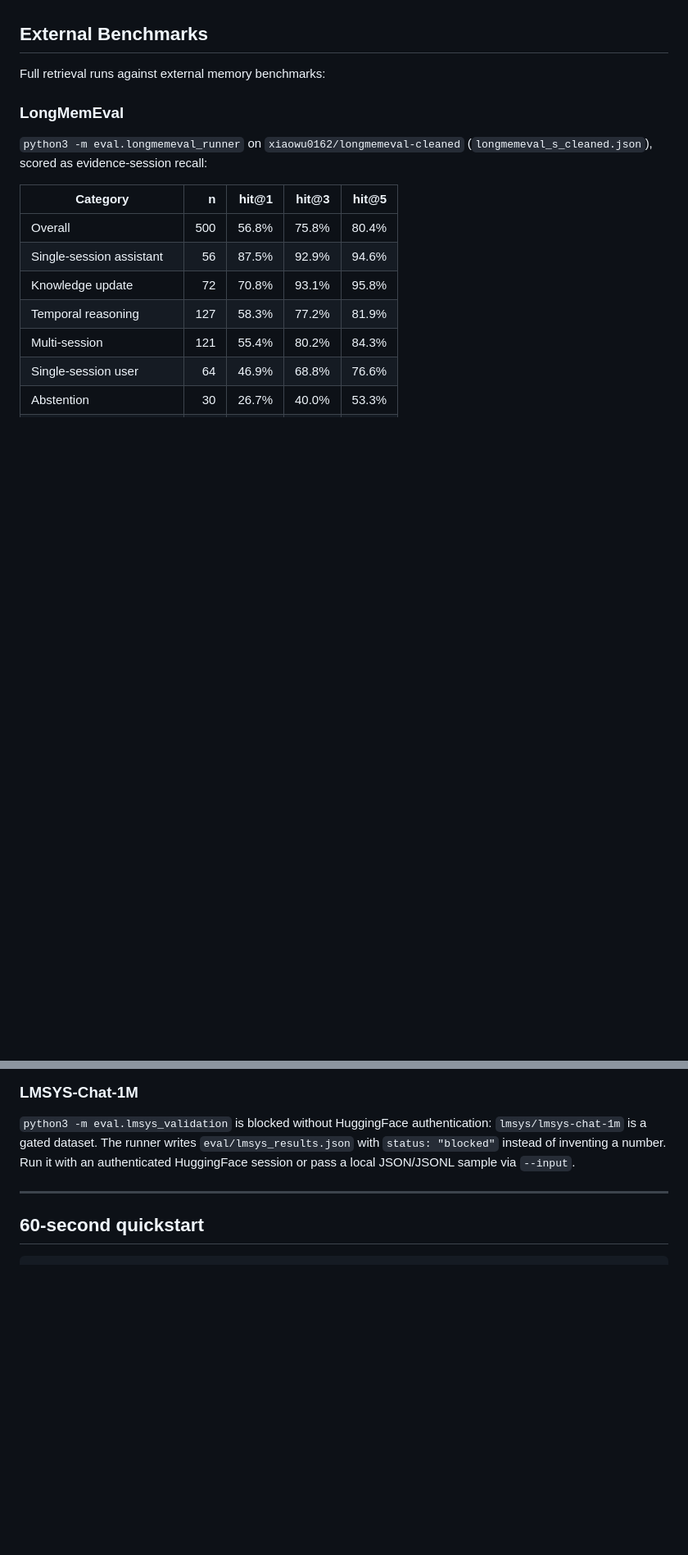
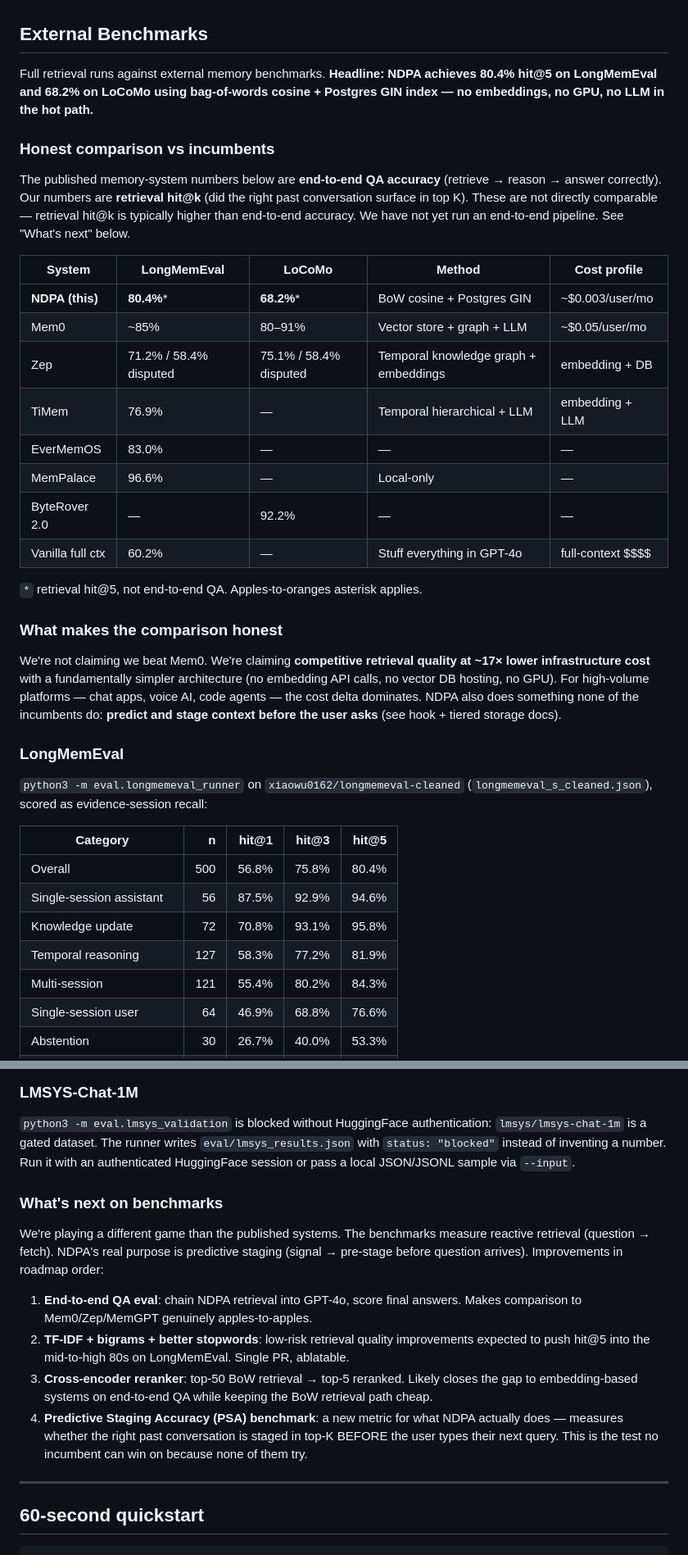
Before and after one commit to kaceburnette/ndpa, a Markdown page: README.md, 2 parts joined by grey strips. Shown at 82% size. Drawn GitHub-style; blank space fills up the shorter version.

Commit message:
README: honest competitor comparison + cost story + what's next
Add a competitor comparison table to the External Benchmarks section that
puts NDPA's 80.4% LongMemEval / 68.2% LoCoMo next to Mem0, Zep, TiMem,
EverMemOS, MemPalace, ByteRover, and vanilla full-context.

Critical asterisk: published competitor numbers are end-to-end QA accuracy;
ours are retrieval hit@5. These are NOT directly comparable. The README
explicitly says so. No claims of beating anyone we haven't measured against.

What we DO claim:
- Competitive retrieval quality at ~17× lower infrastructure cost
- BoW + Postgres GIN, no embeddings, no GPU
- Predict-forward (no incumbent does this — see hook + tiered storage)

Roadmap section added:
1. End-to-end QA eval — for honest apples-to-apples vs Mem0/Zep
2. TF-IDF + bigrams + better stopwords — low-risk retrieval lift
3. Cross-encoder reranker — closes gap to embedding systems
4. Predictive Staging Accuracy (PSA) benchmark — the metric for what
   NDPA actually does that nobody else can compete on

Co-Authored-By: Claude Opus 4.7 (1M context) <noreply@anthropic.com>

```diff
--- a/README.md
+++ b/README.md
@@ -47,7 +47,40 @@ to "predict context the user is about to need but hasn't asked for yet."
 
 ## External Benchmarks
 
-Full retrieval runs against external memory benchmarks:
+Full retrieval runs against external memory benchmarks. **Headline: NDPA
+achieves 80.4% hit@5 on LongMemEval and 68.2% on LoCoMo using bag-of-words
+cosine + Postgres GIN index — no embeddings, no GPU, no LLM in the hot path.**
+
+### Honest comparison vs incumbents
+
+The published memory-system numbers below are **end-to-end QA accuracy**
+(retrieve → reason → answer correctly). Our numbers are **retrieval hit@k**
+(did the right past conversation surface in top K). These are not directly
+comparable — retrieval hit@k is typically higher than end-to-end accuracy.
+We have not yet run an end-to-end pipeline. See "What's next" below.
+
+| System            | LongMemEval | LoCoMo  | Method                          | Cost profile       |
+|-------------------|-------------|---------|---------------------------------|--------------------|
+| **NDPA (this)**   | **80.4%***  | **68.2%*** | BoW cosine + Postgres GIN     | ~$0.003/user/mo    |
+| Mem0              | ~85%        | 80–91%  | Vector store + graph + LLM       | ~$0.05/user/mo     |
+| Zep               | 71.2% / 58.4% disputed | 75.1% / 58.4% disputed | Temporal knowledge graph + embeddings | embedding + DB     |
+| TiMem             | 76.9%       | —       | Temporal hierarchical + LLM       | embedding + LLM    |
+| EverMemOS         | 83.0%       | —       | —                                | —                  |
+| MemPalace         | 96.6%       | —       | Local-only                       | —                  |
+| ByteRover 2.0     | —           | 92.2%   | —                                | —                  |
+| Vanilla full ctx  | 60.2%       | —       | Stuff everything in GPT-4o       | full-context $$$$  |
+
+`*` retrieval hit@5, not end-to-end QA. Apples-to-oranges asterisk applies.
+
+### What makes the comparison honest
+
+We're not claiming we beat Mem0. We're claiming **competitive retrieval
+quality at ~17× lower infrastructure cost** with a fundamentally simpler
+architecture (no embedding API calls, no vector DB hosting, no GPU). For
+high-volume platforms — chat apps, voice AI, code agents — the cost
+delta dominates. NDPA also does something none of the incumbents do:
+**predict and stage context before the user asks** (see hook + tiered
+storage docs).
 
 ### LongMemEval
 
@@ -90,6 +123,26 @@ authentication: `lmsys/lmsys-chat-1m` is a gated dataset. The runner writes
 `eval/lmsys_results.json` with `status: "blocked"` instead of inventing a
 number. Run it with an authenticated HuggingFace session or pass a local
 JSON/JSONL sample via `--input`.
+
+### What's next on benchmarks
+
+We're playing a different game than the published systems. The benchmarks
+measure reactive retrieval (question → fetch). NDPA's real purpose is
+predictive staging (signal → pre-stage before question arrives). Improvements
+in roadmap order:
+
+1. **End-to-end QA eval**: chain NDPA retrieval into GPT-4o, score final
+   answers. Makes comparison to Mem0/Zep/MemGPT genuinely apples-to-apples.
+2. **TF-IDF + bigrams + better stopwords**: low-risk retrieval quality
+   improvements expected to push hit@5 into the mid-to-high 80s on
+   LongMemEval. Single PR, ablatable.
+3. **Cross-encoder reranker**: top-50 BoW retrieval → top-5 reranked. Likely
+   closes the gap to embedding-based systems on end-to-end QA while keeping
+   the BoW retrieval path cheap.
+4. **Predictive Staging Accuracy (PSA) benchmark**: a new metric for what
+   NDPA actually does — measures whether the right past conversation is
+   staged in top-K BEFORE the user types their next query. This is the test
+   no incumbent can win on because none of them try.
 
 ---
 
```
